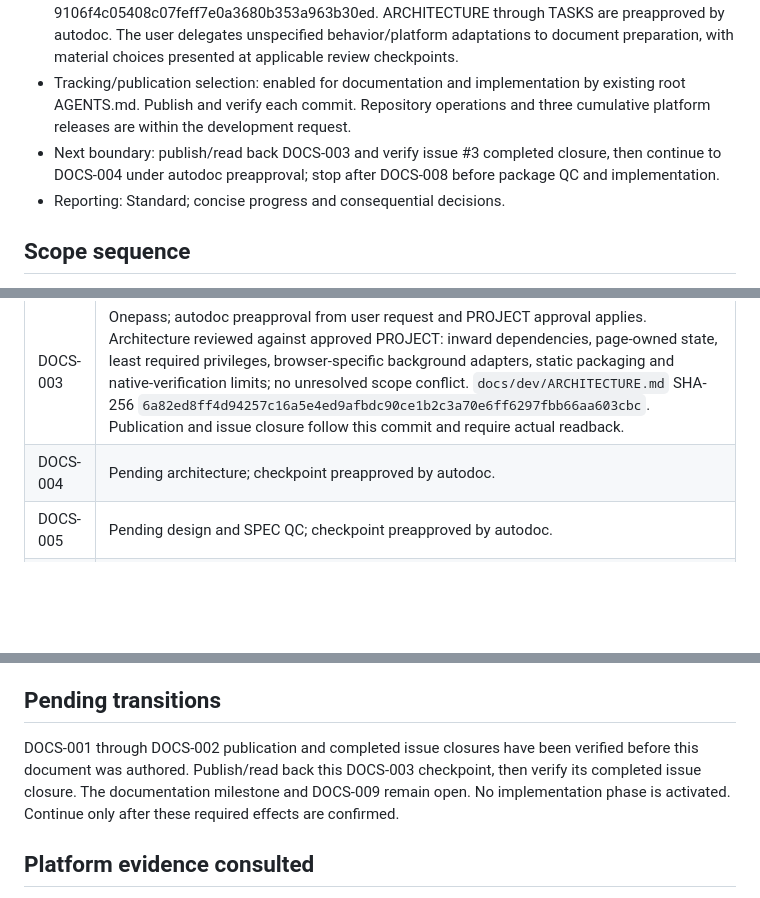
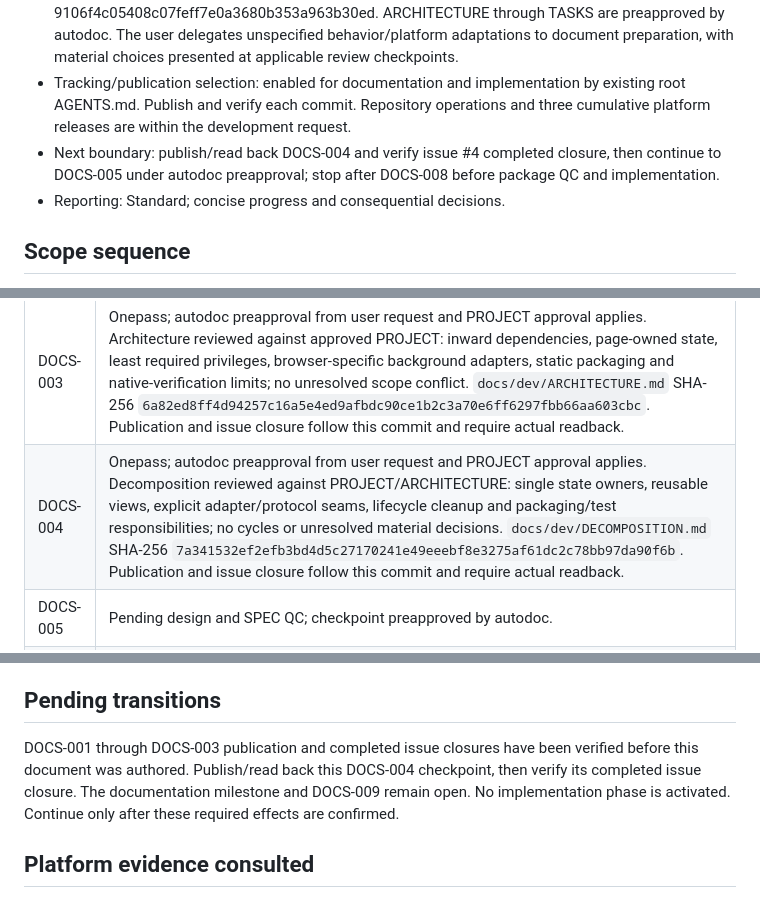
Before and after one commit to pchemguy/SDD-Manager-Demo-Hello-ChatGPT-Autodoc-AIO-3in1-V2, a Markdown page: docs/dev/DOCS_PREPARATION.md, 3 parts joined by grey strips. Rendered like a GitHub page; blank space fills up the shorter version.

```diff
--- a/docs/dev/DOCS_PREPARATION.md
+++ b/docs/dev/DOCS_PREPARATION.md
@@ -6,7 +6,7 @@
 - Current pass and scope: onepass; complete Hello World application across browser, Windows Electron, and Chromium/Firefox sidebar extensions.
 - Approval/delegation basis: PROJECT approved by the user's “k” response to the published proposal at 9106f4c05408c07feff7e0a3680b353a963b30ed. ARCHITECTURE through TASKS are preapproved by autodoc. The user delegates unspecified behavior/platform adaptations to document preparation, with material choices presented at applicable review checkpoints.
 - Tracking/publication selection: enabled for documentation and implementation by existing root AGENTS.md. Publish and verify each commit. Repository operations and three cumulative platform releases are within the development request.
-- Next boundary: publish/read back DOCS-003 and verify issue #3 completed closure, then continue to DOCS-004 under autodoc preapproval; stop after DOCS-008 before package QC and implementation.
+- Next boundary: publish/read back DOCS-004 and verify issue #4 completed closure, then continue to DOCS-005 under autodoc preapproval; stop after DOCS-008 before package QC and implementation.
 - Reporting: Standard; concise progress and consequential decisions.
 
 ## Scope sequence
@@ -20,7 +20,7 @@ One document pass covers the entire user request. The three platform delivery ph
 | DOCS-001 | Existing four root files preserved byte for byte against initial commit f7bbec9bb22184bba19ed84097a7387aecd8e9c2; no copies needed. Provenance seed and merge verified below. Local task/control/handoff records created. Publication and issue closure must be confirmed from Git/provider. |
 | DOCS-002 | Onepass PROJECT proposal: `PROJECT.md`, SHA-256 `7e0d00117f35fe45c3b2893aaf2876ef344b53cda1c5e0573ba48c0fb54645e6`. Accepted unchanged by the user's “k” on 2026-10-27; DOCS-002 closes with this approval checkpoint. Reviewed against full seed, principal-scope boundaries, material lifecycle/permission/layout decisions and delivery requirements. |
 | DOCS-003 | Onepass; autodoc preapproval from user request and PROJECT approval applies. Architecture reviewed against approved PROJECT: inward dependencies, page-owned state, least required privileges, browser-specific background adapters, static packaging and native-verification limits; no unresolved scope conflict. `docs/dev/ARCHITECTURE.md` SHA-256 `6a82ed8ff4d94257c16a5e4ed9afbdc90ce1b2c3a70e6ff6297fbb66aa603cbc`. Publication and issue closure follow this commit and require actual readback. |
-| DOCS-004 | Pending architecture; checkpoint preapproved by autodoc. |
+| DOCS-004 | Onepass; autodoc preapproval from user request and PROJECT approval applies. Decomposition reviewed against PROJECT/ARCHITECTURE: single state owners, reusable views, explicit adapter/protocol seams, lifecycle cleanup and packaging/test responsibilities; no cycles or unresolved material decisions. `docs/dev/DECOMPOSITION.md` SHA-256 `7a341532ef2efb3bd4d5c27170241e49eeebf8e3275af61dc2c78bb97da90f6b`. Publication and issue closure follow this commit and require actual readback. |
 | DOCS-005 | Pending design and SPEC QC; checkpoint preapproved by autodoc. |
 | DOCS-006 | Pending SPEC and strategy QC; checkpoint preapproved by autodoc. |
 | DOCS-007 | Pending PLAN and combined layout QC; checkpoint preapproved by autodoc. |
@@ -41,7 +41,7 @@ Material proposals are in [PROJECT](PROJECT.md): session-only color; narrow-wind
 
 ## Pending transitions
 
-DOCS-001 through DOCS-002 publication and completed issue closures have been verified before this document was authored. Publish/read back this DOCS-003 checkpoint, then verify its completed issue closure. The documentation milestone and DOCS-009 remain open. No implementation phase is activated. Continue only after these required effects are confirmed.
+DOCS-001 through DOCS-003 publication and completed issue closures have been verified before this document was authored. Publish/read back this DOCS-004 checkpoint, then verify its completed issue closure. The documentation milestone and DOCS-009 remain open. No implementation phase is activated. Continue only after these required effects are confirmed.
 
 ## Platform evidence consulted
 
```
Also changed, not shown: docs/dev/DECOMPOSITION.md (added, +44 -0 lines), docs/dev/DOCS_TASKS.md (+1 -1 lines).
